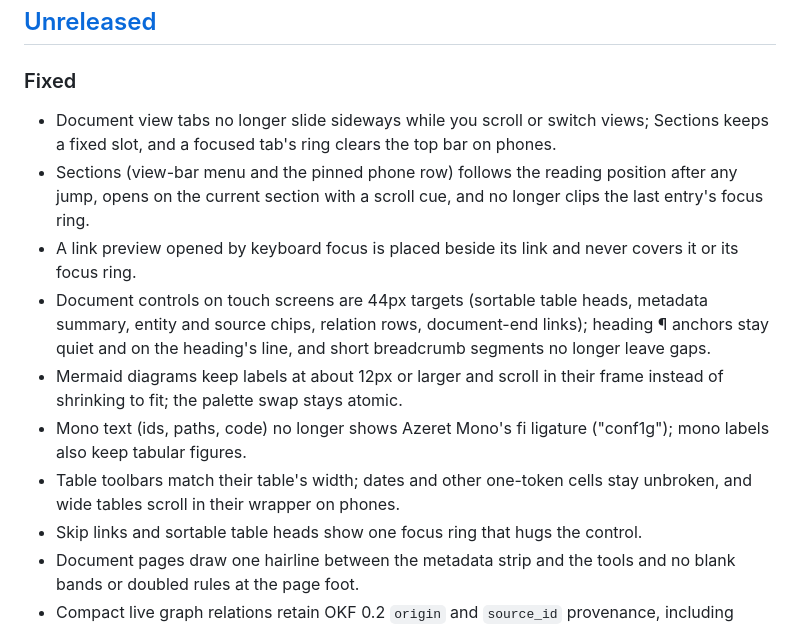
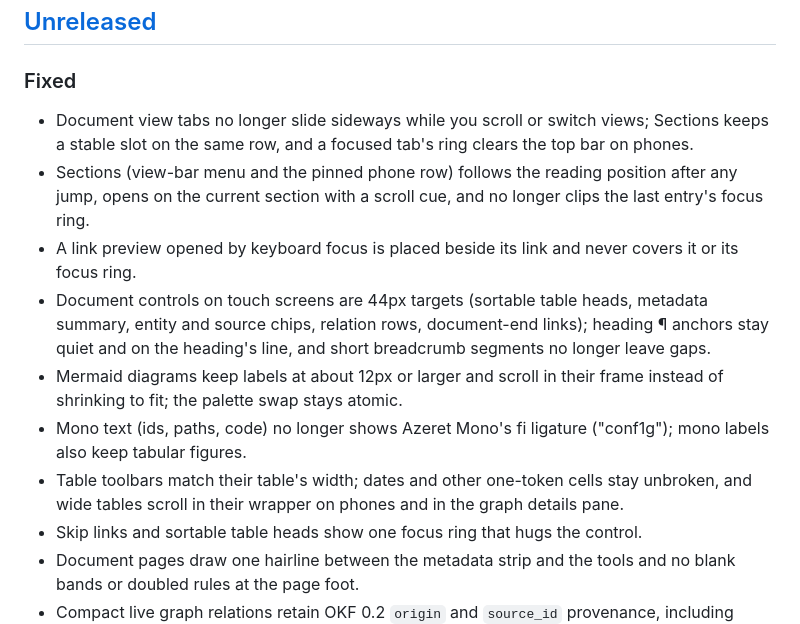
Before and after one commit to SpatialNexus/okf-loom-v2, a Markdown page: CHANGELOG.md, the part around the change. Drawn GitHub-style.

Commit message:
docs(changelog): note the one-row view bar and graph-details tables

```diff
--- a/CHANGELOG.md
+++ b/CHANGELOG.md
@@ -11,7 +11,8 @@ follow [Semantic Versioning](https://semver.org/). The product version
 ### Fixed
 
 - Document view tabs no longer slide sideways while you scroll or switch views;
-  Sections keeps a fixed slot, and a focused tab's ring clears the top bar on phones.
+  Sections keeps a stable slot on the same row, and a focused tab's ring clears the
+  top bar on phones.
 - Sections (view-bar menu and the pinned phone row) follows the reading position
   after any jump, opens on the current section with a scroll cue, and no longer
   clips the last entry's focus ring.
@@ -26,7 +27,8 @@ follow [Semantic Versioning](https://semver.org/). The product version
 - Mono text (ids, paths, code) no longer shows Azeret Mono's fi ligature
   ("conf1g"); mono labels also keep tabular figures.
 - Table toolbars match their table's width; dates and other one-token cells stay
-  unbroken, and wide tables scroll in their wrapper on phones.
+  unbroken, and wide tables scroll in their wrapper on phones and in the graph
+  details pane.
 - Skip links and sortable table heads show one focus ring that hugs the control.
 - Document pages draw one hairline between the metadata strip and the tools and
   no blank bands or doubled rules at the page foot.
```
